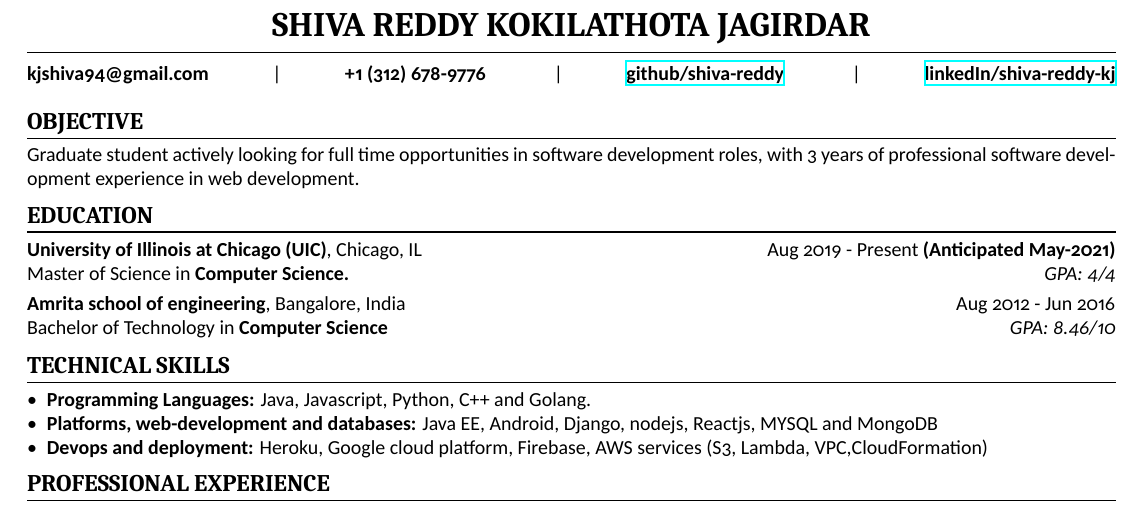
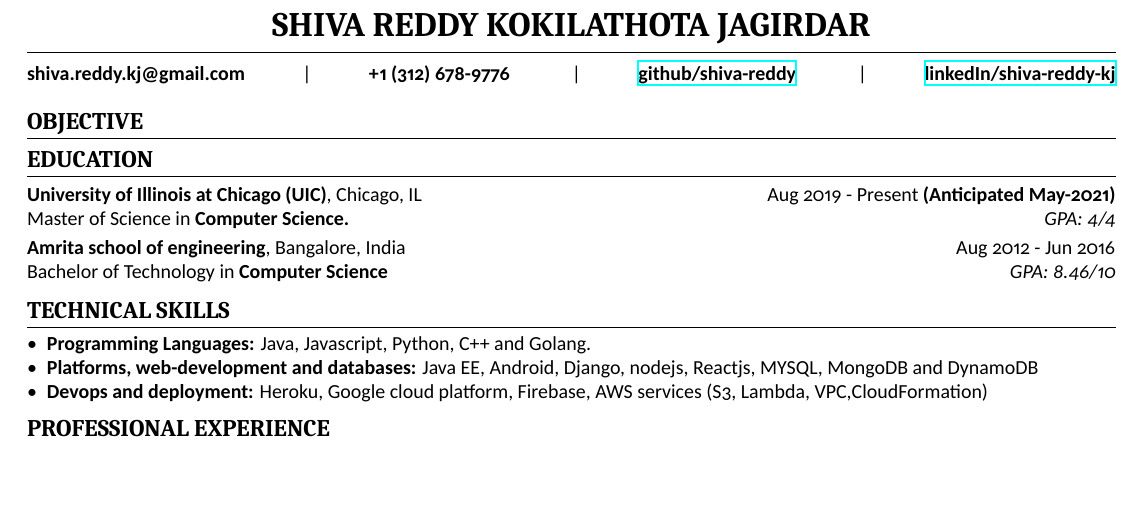
Before and after one commit to shiva-reddy/resume, a LaTeX document (main.tex): part of the page, cut so that both start at the same text, the shorter picture padded with empty space. Compiled offline with XeLaTeX.

Commit message:
Added output

```diff
--- a/main.tex
+++ b/main.tex
@@ -6,7 +6,7 @@
 %% These are custom commands defined in scimisc-cv.sty
 \cvname{Shiva Reddy Kokilathota Jagirdar}
 \cvpersonalinfo{
-\textbf{kjshiva94@gmail.com}\cvinfosep
+\textbf{shiva.reddy.kj@gmail.com}\cvinfosep
 \textbf{+1 (312) 678-9776} \cvinfosep
 \href{https://github.com/shiva-reddy}{\textbf{github/shiva-reddy}} \cvinfosep
 \href{https://www.linkedin.com/in/shiva-reddy-kj/}{\textbf{linkedIn/shiva-reddy-kj}}
@@ -18,7 +18,6 @@
 
 \makecvtitle %% This is a custom command constructing the CV title from \cvname, \cvpersonalinfo
 \section{OBJECTIVE}
-Graduate student actively looking for full time opportunities in software development roles, with 3 years of professional software development experience in web development.
 \section{Education}
 \cvsubsection{\normalfont{}\textbf{University of Illinois at Chicago (UIC)}, Chicago, IL }[\normalfont{}Aug 2019 - Present \textbf{(Anticipated May-2021)}]
 [\normalfont{}Master of Science in \textbf{Computer Science. }][GPA: 4/4]
@@ -29,7 +28,7 @@ Graduate student actively looking for full time opportunities in software develo
 \section{Technical Skills}
 \begin{itemize}
 \item \textbf{Programming Languages:} Java, Javascript, Python, C++ and Golang.
-\item \textbf{Platforms, web-development and databases:} Java EE, Android, Django, nodejs, Reactjs, MYSQL and MongoDB
+\item \textbf{Platforms, web-development and databases:} Java EE, Android, Django, nodejs, Reactjs, MYSQL, MongoDB and DynamoDB
 \item \textbf{Devops and deployment:} Heroku, Google cloud platform, Firebase, AWS services (S3, Lambda, VPC,CloudFormation)
 \end{itemize}
 
```
Also changed, not shown: README.md, main.pdf (added).
